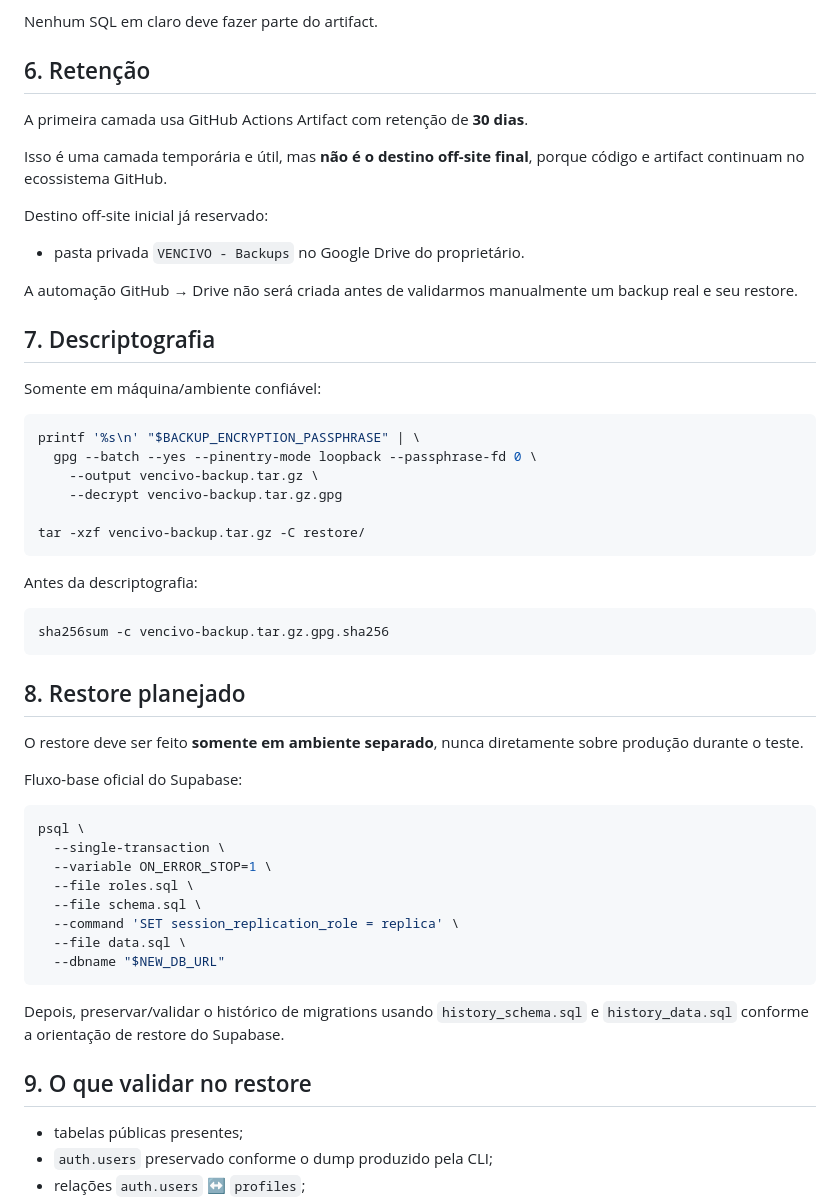
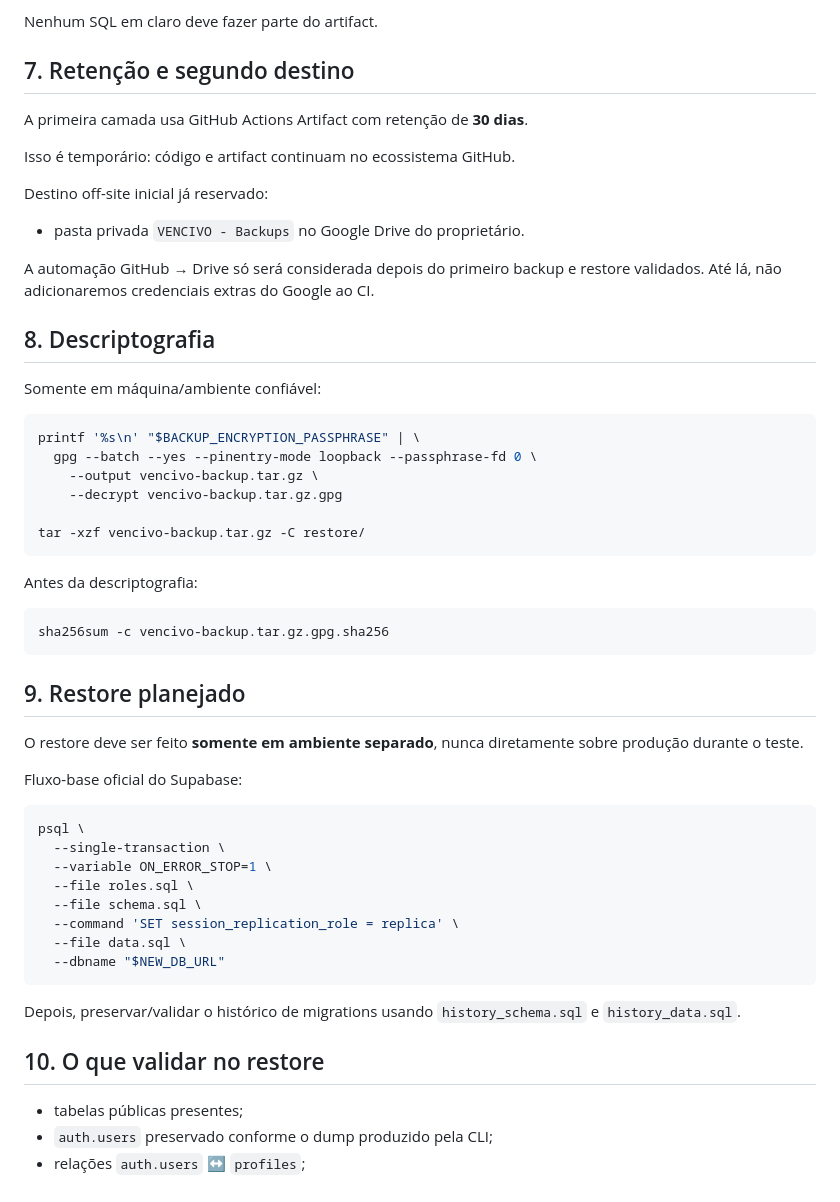
Before and after one commit to demaisj24/jr-solucoes-digitais, a Markdown page: docs/OPS-02-SUPABASE-DB-BACKUP-V2.md, the part around one of its changes. Rendered like a GitHub page.

````diff
--- a/docs/OPS-02-SUPABASE-DB-BACKUP-V2.md
+++ b/docs/OPS-02-SUPABASE-DB-BACKUP-V2.md
@@ -90,19 +113,19 @@ Artifact final:
 
 Nenhum SQL em claro deve fazer parte do artifact.
 
-## 6. Retenção
+## 7. Retenção e segundo destino
 
 A primeira camada usa GitHub Actions Artifact com retenção de **30 dias**.
 
-Isso é uma camada temporária e útil, mas **não é o destino off-site final**, porque código e artifact continuam no ecossistema GitHub.
+Isso é temporário: código e artifact continuam no ecossistema GitHub.
 
 Destino off-site inicial já reservado:
 
 - pasta privada `VENCIVO - Backups` no Google Drive do proprietário.
 
-A automação GitHub → Drive não será criada antes de validarmos manualmente um backup real e seu restore.
+A automação GitHub → Drive só será considerada depois do primeiro backup e restore validados. Até lá, não adicionaremos credenciais extras do Google ao CI.
 
-## 7. Descriptografia
+## 8. Descriptografia
 
 Somente em máquina/ambiente confiável:
 
@@ -121,7 +144,7 @@ Antes da descriptografia:
 sha256sum -c vencivo-backup.tar.gz.gpg.sha256
 ```
 
-## 8. Restore planejado
+## 9. Restore planejado
 
 O restore deve ser feito **somente em ambiente separado**, nunca diretamente sobre produção durante o teste.
 
@@ -138,9 +161,9 @@ psql \
   --dbname "$NEW_DB_URL"
 ```
 
-Depois, preservar/validar o histórico de migrations usando `history_schema.sql` e `history_data.sql` conforme a orientação de restore do Supabase.
+Depois, preservar/validar o histórico de migrations usando `history_schema.sql` e `history_data.sql`.
 
-## 9. O que validar no restore
+## 10. O que validar no restore
 
 - tabelas públicas presentes;
 - `auth.users` preservado conforme o dump produzido pela CLI;
````
Also changed, not shown: other parts of docs/OPS-02-SUPABASE-DB-BACKUP-V2.md (+71 -31 lines).
